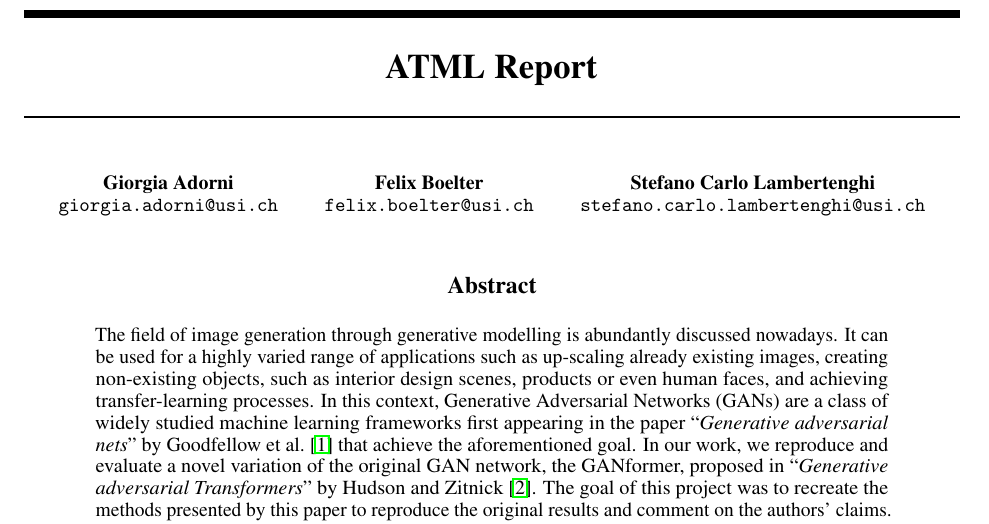
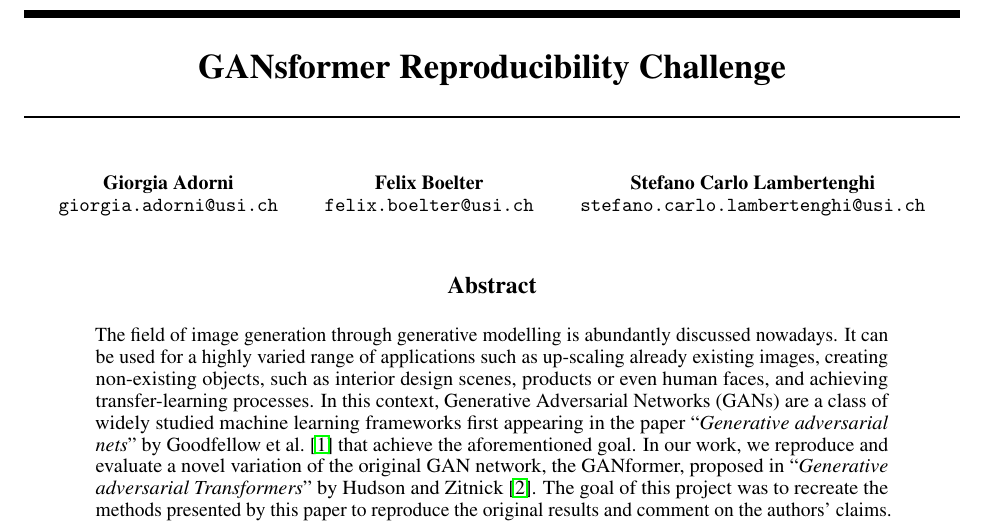
Before and after one commit to GiorgiaAuroraAdorni/gansformer-reproducibility-challenge, a LaTeX paper (report/main.tex): part of page 1 of 15, cut at the place of the change. Compiled offline with pdfLaTeX.

Commit message:
Added name to the report

```diff
--- a/report/main.tex
+++ b/report/main.tex
@@ -33,7 +33,7 @@
 \usepackage{graphicx}
 \graphicspath{ {images/} }
 
-\title{ATML Report}
+\title{GANsformer Reproducibility Challenge}
 
 \author{%
 	Giorgia Adorni \\
```
Also changed, not shown: report/main.pdf.
